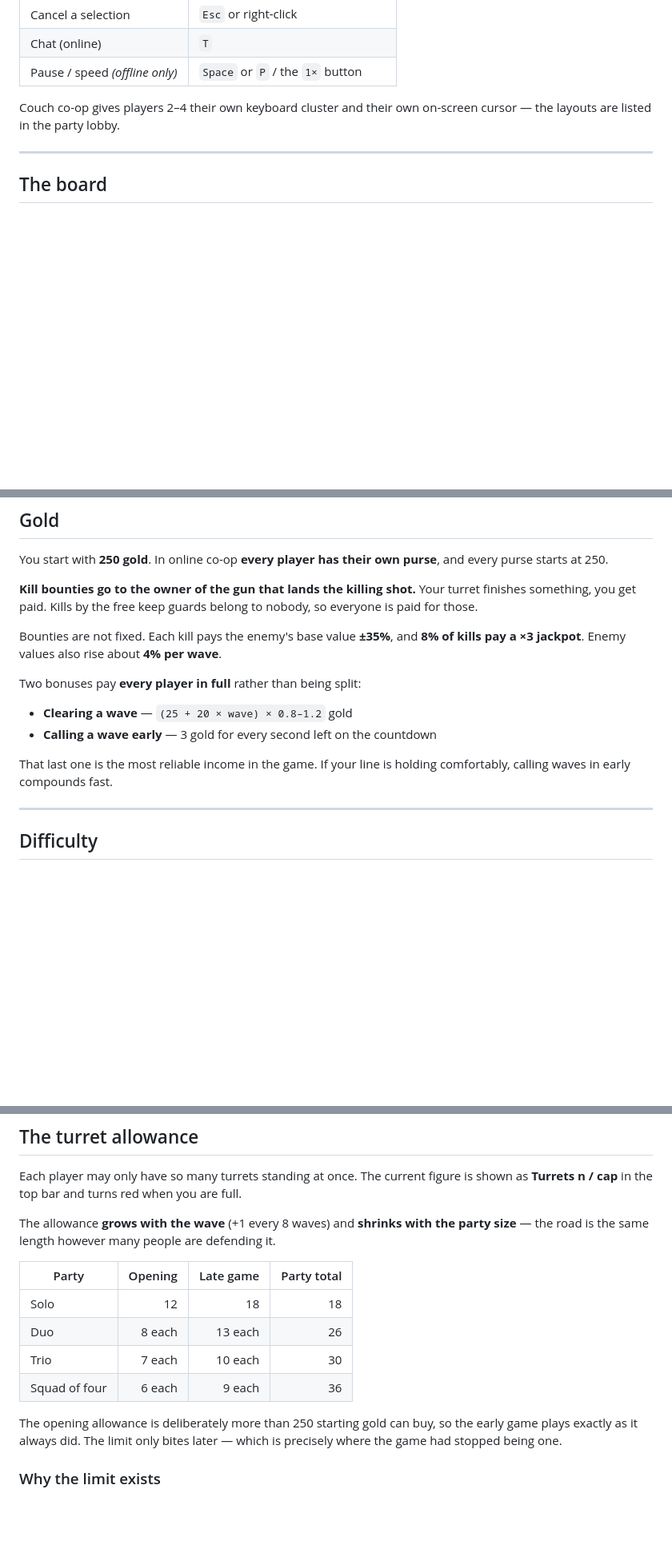
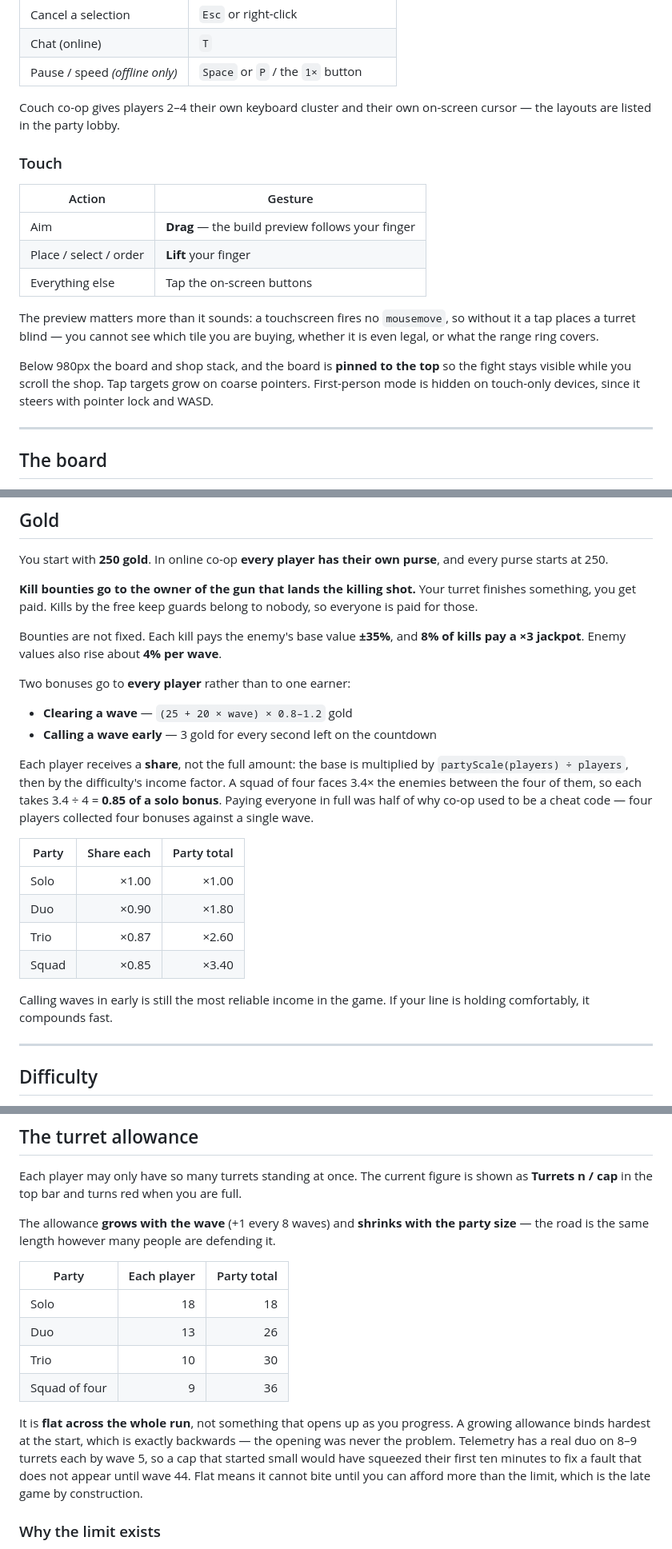
Before and after one commit to ivaanghosh67/ivaangames, a Markdown page: README.md, 3 parts joined by grey strips. Shown at 80% size. GitHub-like rendering; blank space fills up the shorter version.

```diff
--- a/README.md
+++ b/README.md
@@ -124,6 +129,23 @@ host clicks **Start the run**.
 Couch co-op gives players 2–4 their own keyboard cluster and their own on-screen
 cursor — the layouts are listed in the party lobby.
 
+### Touch
+
+| Action | Gesture |
+|---|---|
+| Aim | **Drag** — the build preview follows your finger |
+| Place / select / order | **Lift** your finger |
+| Everything else | Tap the on-screen buttons |
+
+The preview matters more than it sounds: a touchscreen fires no `mousemove`, so
+without it a tap places a turret blind — you cannot see which tile you are
+buying, whether it is even legal, or what the range ring covers.
+
+Below 980px the board and shop stack, and the board is **pinned to the top** so
+the fight stays visible while you scroll the shop. Tap targets grow on coarse
+pointers. First-person mode is hidden on touch-only devices, since it steers
+with pointer lock and WASD.
+
 ---
 
 ## The board
@@ -168,13 +190,26 @@ nobody, so everyone is paid for those.
 Bounties are not fixed. Each kill pays the enemy's base value **±35%**, and
 **8% of kills pay a ×3 jackpot**. Enemy values also rise about **4% per wave**.
 
-Two bonuses pay **every player in full** rather than being split:
+Two bonuses go to **every player** rather than to one earner:
 
 - **Clearing a wave** — `(25 + 20 × wave) × 0.8–1.2` gold
 - **Calling a wave early** — 3 gold for every second left on the countdown
 
-That last one is the most reliable income in the game. If your line is holding
-comfortably, calling waves in early compounds fast.
+Each player receives a **share**, not the full amount: the base is multiplied by
+`partyScale(players) ÷ players`, then by the difficulty's income factor. A squad
+of four faces 3.4× the enemies between the four of them, so each takes 3.4 ÷ 4 =
+**0.85 of a solo bonus**. Paying everyone in full was half of why co-op used to
+be a cheat code — four players collected four bonuses against a single wave.
+
+| Party | Share each | Party total |
+|---|---:|---:|
+| Solo | ×1.00 | ×1.00 |
+| Duo | ×0.90 | ×1.80 |
+| Trio | ×0.87 | ×2.60 |
+| Squad | ×0.85 | ×3.40 |
+
+Calling waves in early is still the most reliable income in the game. If your
+line is holding comfortably, it compounds fast.
 
 ---
 
@@ -393,16 +428,20 @@ is shown as **Turrets n / cap** in the top bar and turns red when you are full.
 The allowance **grows with the wave** (+1 every 8 waves) and **shrinks with the
 party size** — the road is the same length however many people are defending it.
 
-| Party | Opening | Late game | Party total |
-|---|---:|---:|---:|
-| Solo | 12 | 18 | 18 |
-| Duo | 8 each | 13 each | 26 |
-| Trio | 7 each | 10 each | 30 |
-| Squad of four | 6 each | 9 each | 36 |
+| Party | Each player | Party total |
+|---|---:|---:|
+| Solo | 18 | 18 |
+| Duo | 13 | 26 |
+| Trio | 10 | 30 |
+| Squad of four | 9 | 36 |
 
-The opening allowance is deliberately more than 250 starting gold can buy, so
-the early game plays exactly as it always did. The limit only bites later —
-which is precisely where the game had stopped being one.
+It is **flat across the whole run**, not something that opens up as you
+progress. A growing allowance binds hardest at the start, which is exactly
+backwards — the opening was never the problem. Telemetry has a real duo on 8–9
+turrets each by wave 5, so a cap that started small would have squeezed their
+first ten minutes to fix a fault that does not appear until wave 44. Flat means
+it cannot bite until you can afford more than the limit, which is the late game
+by construction.
 
 ### Why the limit exists
 
```
Also changed, not shown: other parts of README.md (+6 -1 lines), GUIDE.md (+18 -10 lines), docs/media/mobile.png (added), 3 other files.
